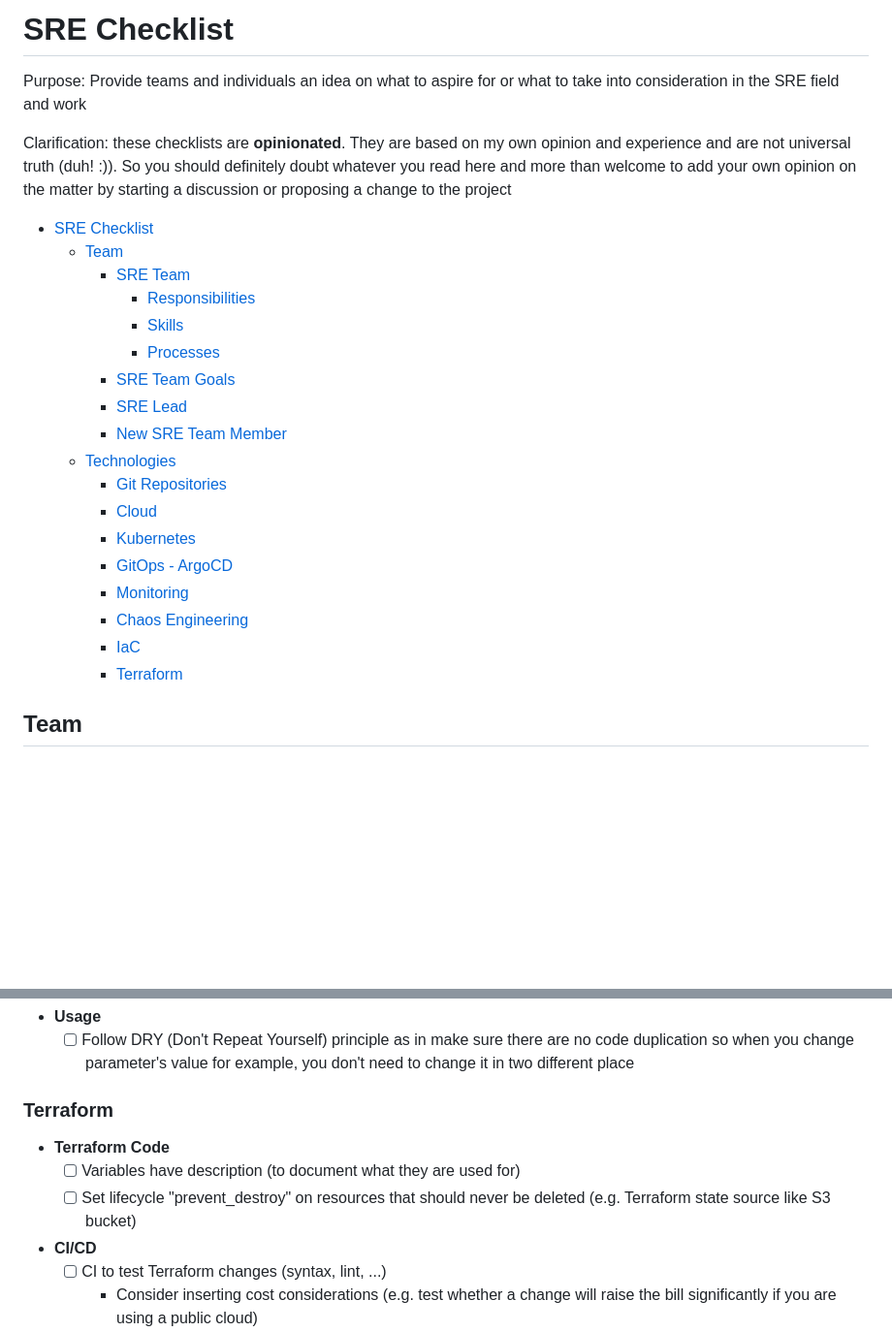
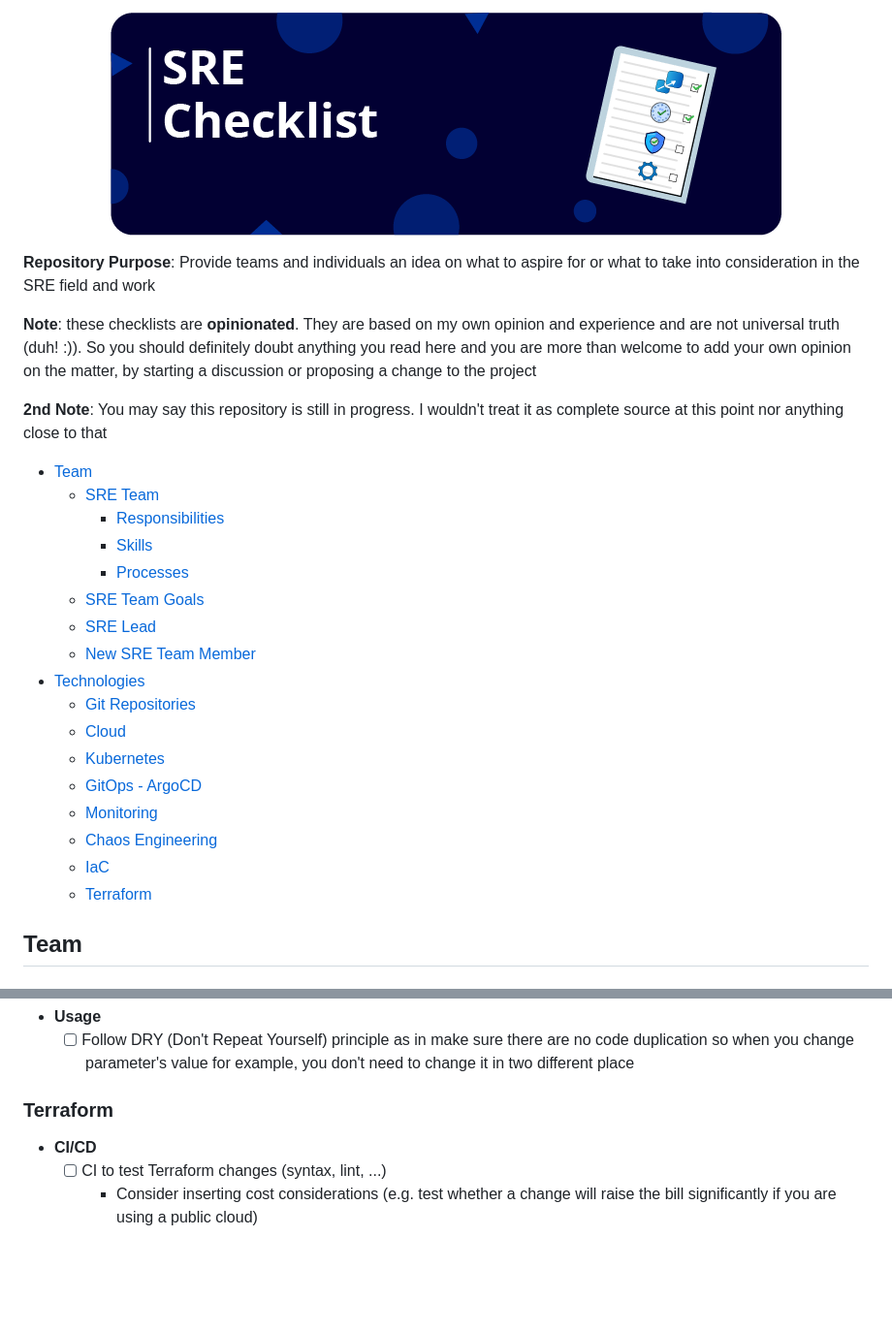
Before and after one commit to dreamcatcher236/sre-checklist, a Markdown page: README.md, 2 parts joined by grey strips. Shown at 97% size. GitHub-like rendering; pictures changed too: images/sre_checklist.png (added); blank space fills up the shorter version.

Commit message:
Update checklist

```diff
--- a/README.md
+++ b/README.md
@@ -1,28 +1,31 @@
-# SRE Checklist
+<p align="center">
+<img src="images/sre_checklist.png"/>
+</p>
 
-Purpose: Provide teams and individuals an idea on what to aspire for or what to take into consideration in the SRE field and work
+**Repository Purpose**: Provide teams and individuals an idea on what to aspire for or what to take into consideration in the SRE field and work
 
-Clarification: these checklists are **opinionated**. They are based on my own opinion and experience and are not universal truth (duh! :)).
-So you should definitely doubt whatever you read here and more than welcome to add your own opinion on the matter by starting a discussion or proposing a change to the project
+**Note**: these checklists are **opinionated**. They are based on my own opinion and experience and are not universal truth (duh! :)).
+So you should definitely doubt anything you read here and you are more than welcome to add your own opinion on the matter, by starting a discussion or proposing a change to the project
 
-- [SRE Checklist](#sre-checklist)
-  - [Team](#team)
-    - [SRE Team](#sre-team)
-      - [Responsibilities](#responsibilities)
-      - [Skills](#skills)
-      - [Processes](#processes)
-    - [SRE Team Goals](#sre-team-goals)
-    - [SRE Lead](#sre-lead)
-    - [New SRE Team Member](#new-sre-team-member)
-  - [Technologies](#technologies)
-    - [Git Repositories](#git-repositories)
-    - [Cloud](#cloud)
-    - [Kubernetes](#kubernetes)
-    - [GitOps - ArgoCD](#gitops---argocd)
-    - [Monitoring](#monitoring)
-    - [Chaos Engineering](#chaos-engineering)
-    - [IaC](#iac)
-    - [Terraform](#terraform)
+**2nd Note**: You may say this repository is still in progress. I wouldn't treat it as complete source at this point nor anything close to that
+
+- [Team](#team)
+  - [SRE Team](#sre-team)
+    - [Responsibilities](#responsibilities)
+    - [Skills](#skills)
+    - [Processes](#processes)
+  - [SRE Team Goals](#sre-team-goals)
+  - [SRE Lead](#sre-lead)
+  - [New SRE Team Member](#new-sre-team-member)
+- [Technologies](#technologies)
+  - [Git Repositories](#git-repositories)
+  - [Cloud](#cloud)
+  - [Kubernetes](#kubernetes)
+  - [GitOps - ArgoCD](#gitops---argocd)
+  - [Monitoring](#monitoring)
+  - [Chaos Engineering](#chaos-engineering)
+  - [IaC](#iac)
+  - [Terraform](#terraform)
 
 ## Team
 
@@ -185,9 +188,6 @@ TODO: insert a list of steps to go towards the process of establishing and integ
 
 ### Terraform
 
-  - **Terraform Code**
-    - [ ] Variables have description (to document what they are used for)
-    - [ ] Set lifecycle "prevent_destroy" on resources that should never be deleted (e.g. Terraform state source like S3 bucket)
   - **CI/CD**
     - [ ] CI to test Terraform changes (syntax, lint, ...)
       - Consider inserting cost considerations (e.g. test whether a change will raise the bill significantly if you are using a public cloud)
```
Also changed, not shown: other parts of README.md (+34 -0 lines).
